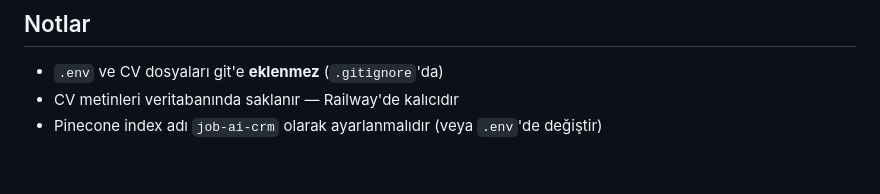
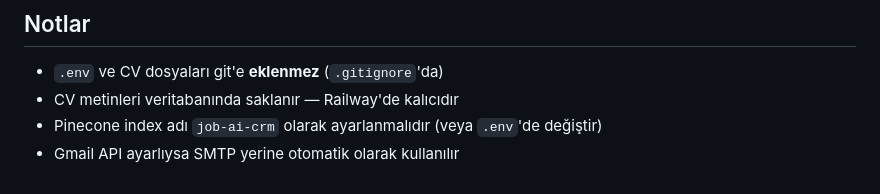
Before and after one commit to zeynepuguz/Job-Application-AI, a Markdown page: README.md, the part around the change. GitHub-like rendering.

```diff
--- a/README.md
+++ b/README.md
@@ -170,3 +170,4 @@ Frontend: `http://localhost:5174`
 - `.env` ve CV dosyaları git'e **eklenmez** (`.gitignore`'da)
 - CV metinleri veritabanında saklanır — Railway'de kalıcıdır
 - Pinecone index adı `job-ai-crm` olarak ayarlanmalıdır (veya `.env`'de değiştir)
+- Gmail API ayarlıysa SMTP yerine otomatik olarak kullanılır
```
